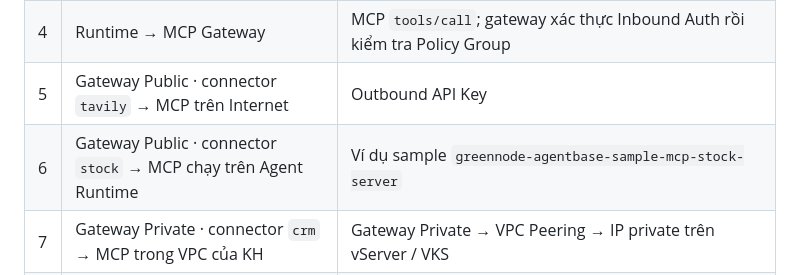
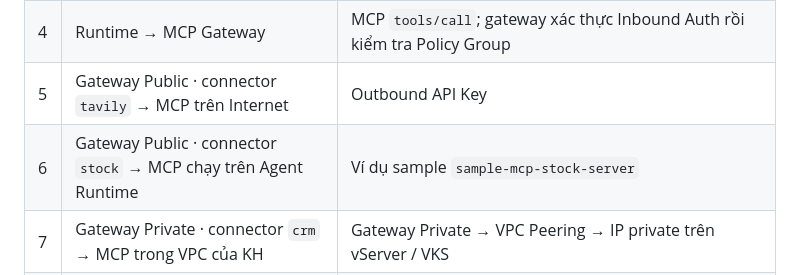
Before and after one commit to GreenNode-Sample-AgentBase/greennode-agentbase-travel-buddy, a Markdown page: docs/network/README.md, the part around the change. Drawn GitHub-style.

Commit message:
docs: đổi tên repo thành sample-* (org GreenNode-Samples)
Co-Authored-By: Claude Opus 5.5 <noreply@anthropic.com>

```diff
--- a/docs/network/README.md
+++ b/docs/network/README.md
@@ -40,7 +40,7 @@ Agent Runtime và MCP Gateway **không chạy trong VPC của KH**: chúng nằm
 | 3 | Runtime → LLM, Memory, Access Control | LLM qua Sidecar LLM Proxy `:18080`; Memory, Access Control qua SDK |
 | 4 | Runtime → MCP Gateway | MCP `tools/call`; gateway xác thực Inbound Auth rồi kiểm tra Policy Group |
 | 5 | Gateway Public · connector `tavily` → MCP trên Internet | Outbound API Key |
-| 6 | Gateway Public · connector `stock` → MCP chạy trên Agent Runtime | Ví dụ sample `greennode-agentbase-sample-mcp-stock-server` |
+| 6 | Gateway Public · connector `stock` → MCP chạy trên Agent Runtime | Ví dụ sample `sample-mcp-stock-server` |
 | 7 | Gateway Private · connector `crm` → MCP trong VPC của KH | Gateway Private → VPC Peering → IP private trên vServer / VKS |
 | 8 | Gateway Private · connector `erp` → MCP on-premise | Gateway Private (Route CIDRs = CIDR on-prem) → VPC Peering → VPC của KH → VPN GW / Interconnect → firewall DC |
 
```
Also changed, not shown: README.md (+1 -1 lines).
